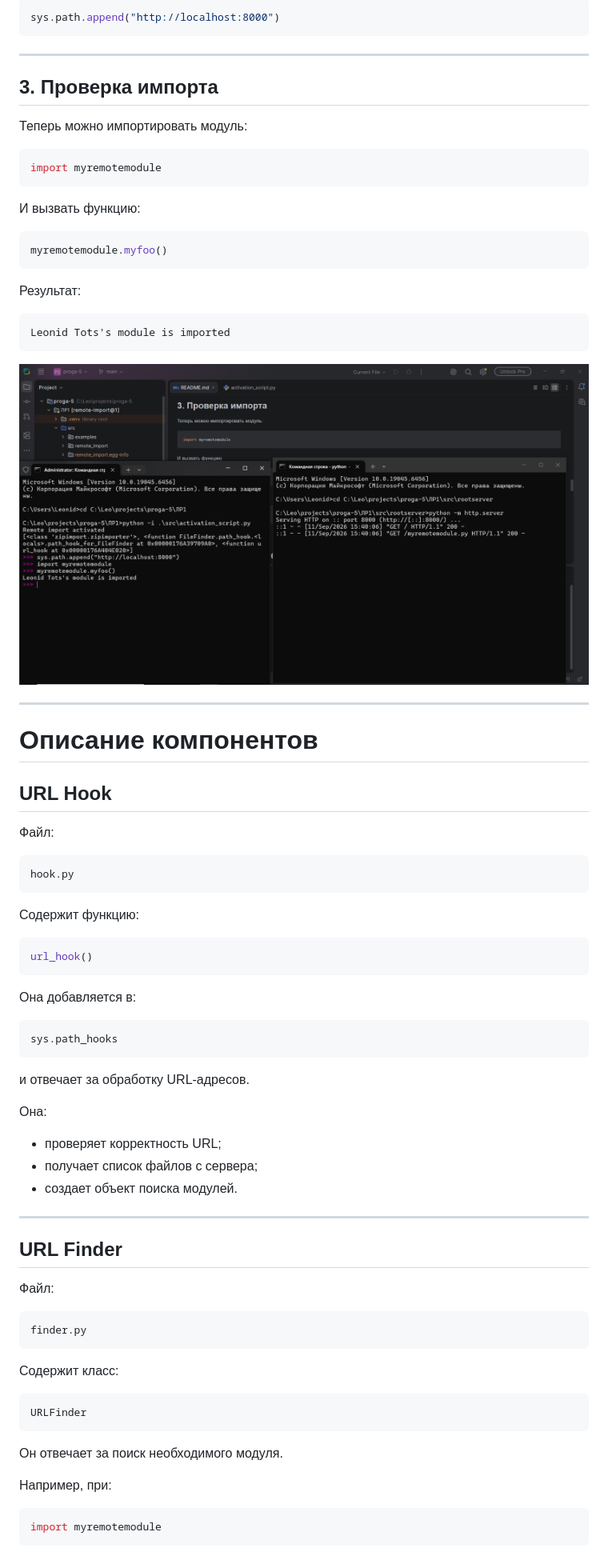
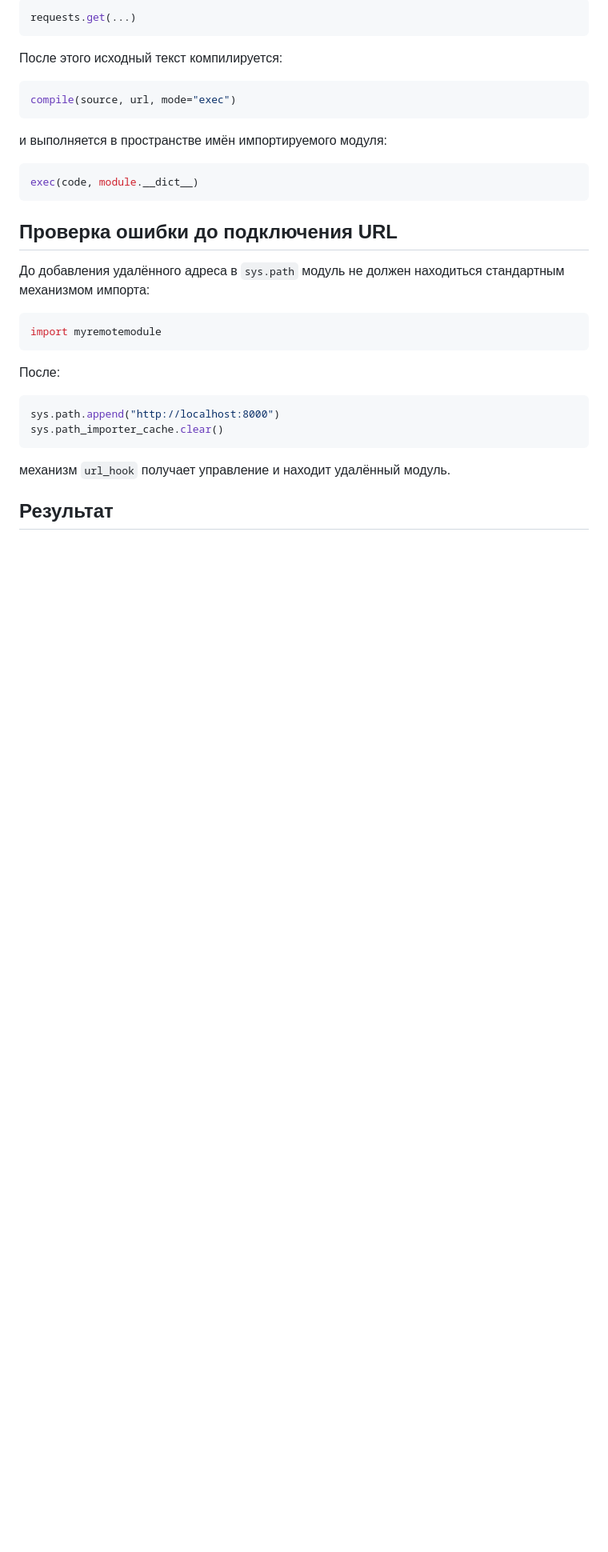
Before and after one commit to huksleva/proga-5, a Markdown page: ЛР1/README.md, the part around one of its changes. Shown at 80% size. Drawn GitHub-style; pictures changed too: ЛР1/img.png; blank space fills up the shorter version.

````diff
--- a/ЛР1/README.md
+++ b/ЛР1/README.md
@@ -174,85 +237,36 @@ python -i .\src\activation_script.py
 
 ```python
-sys.path.append("http://localhost:8000")
+requests.get(...)
 ```
 
----
+После этого исходный текст компилируется:
 
-## 3. Проверка импорта
+```python
+compile(source, url, mode="exec")
+```
 
-Теперь можно импортировать модуль:
+и выполняется в пространстве имён импортируемого модуля:
+
+```python
+exec(code, module.__dict__)
+```
+
+## Проверка ошибки до подключения URL
+
+До добавления удалённого адреса в `sys.path` модуль не должен находиться стандартным механизмом импорта:
 
 ```python
 import myremotemodule
 ```
 
-И вызвать функцию:
+После:
 
 ```python
-myremotemodule.myfoo()
+sys.path.append("http://localhost:8000")
+sys.path_importer_cache.clear()
 ```
 
-Результат:
+механизм `url_hook` получает управление и находит удалённый модуль.
 
-```
-Leonid Tots's module is imported
-```
+## Результат
 
-![img.png](img.png)
-
----
-
-# Описание компонентов
-
-## URL Hook
-
-Файл:
-
-```
-hook.py
-```
-
-Содержит функцию:
-
-```python
-url_hook()
-```
-
-Она добавляется в:
-
-```python
-sys.path_hooks
-```
-
-и отвечает за обработку URL-адресов.
-
-Она:
-
-* проверяет корректность URL;
-* получает список файлов с сервера;
-* создает объект поиска модулей.
-
----
-
-## URL Finder
-
-Файл:
-
-```
-finder.py
-```
-
-Содержит класс:
-
-```python
-URLFinder
-```
-
-Он отвечает за поиск необходимого модуля.
-
-Например, при:
-
-```python
-import myremotemodule
-```
-
````
Also changed, not shown: other parts of ЛР1/README.md (+182 -220 lines), 12 other files.
